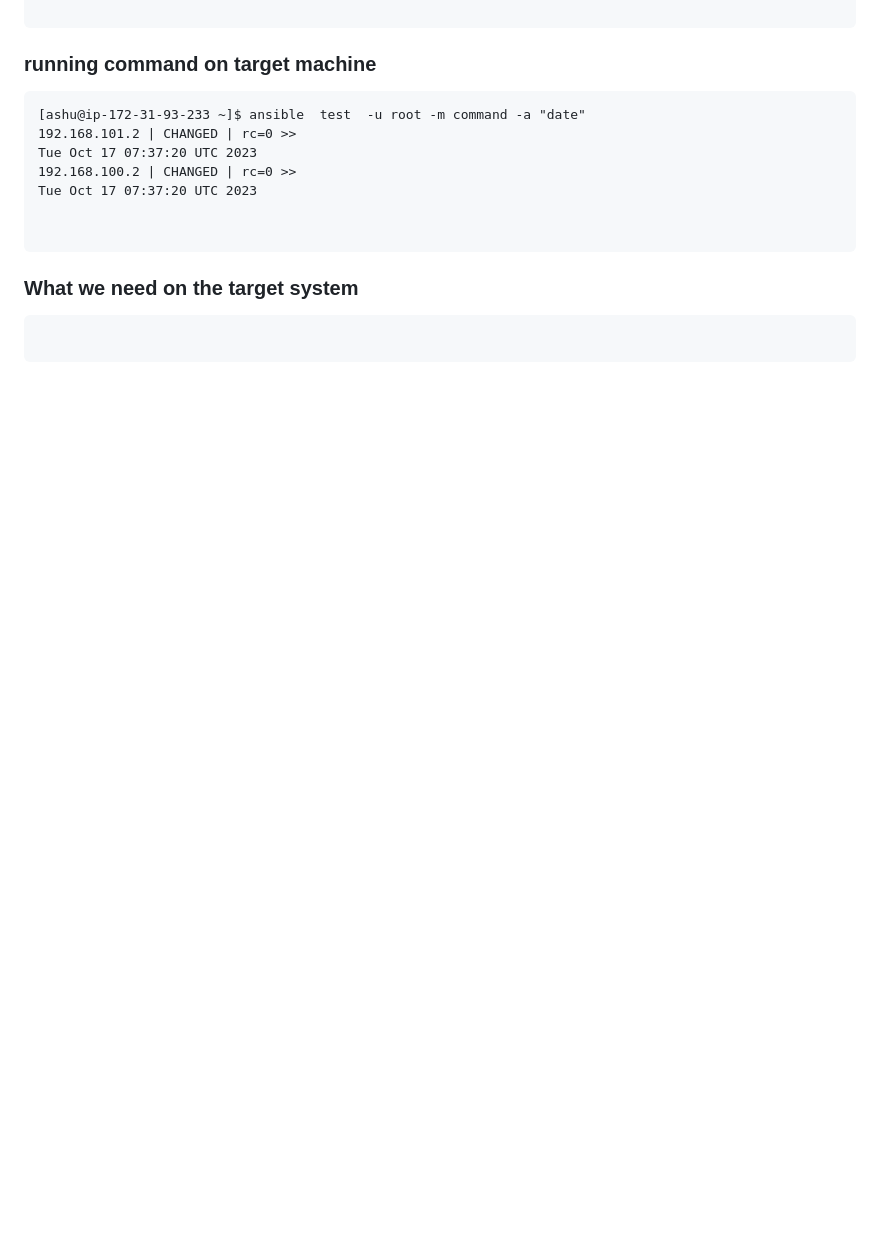
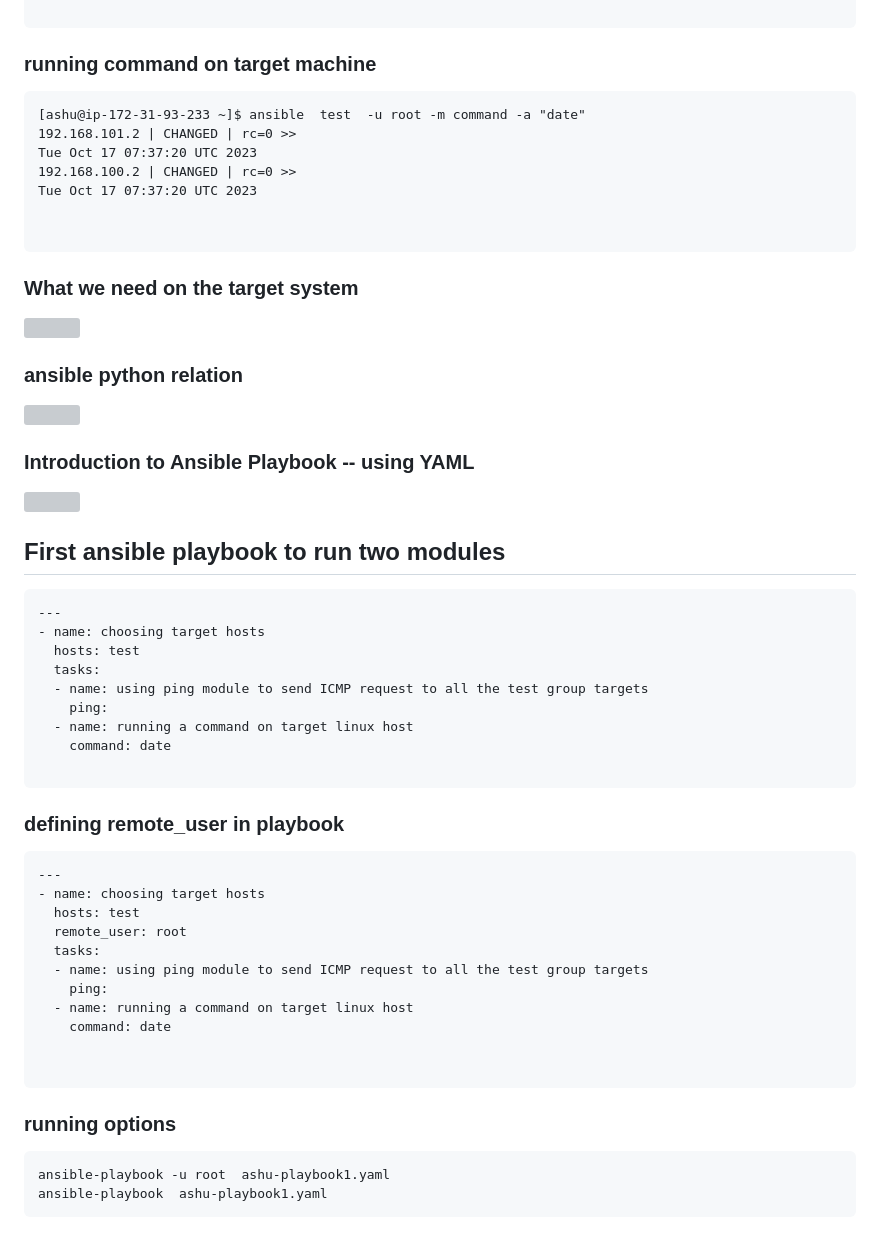
Before and after one commit to redashu/ansible-vodafone, a Markdown page: day1/README.md, the part around the change. Drawn GitHub-style; blank space fills up the shorter version; grey boxes are pictures that could not be loaded.

````diff
--- a/day1/README.md
+++ b/day1/README.md
@@ -200,6 +200,49 @@ Tue Oct 17 07:37:20 UTC 2023
 
 ### What we need on the target system
 
+<img src="need.png">
+
+### ansible python relation
+
+<img src="rel.png">
+
+### Introduction to Ansible Playbook -- using YAML
+
+<img src="play.png">
+
+## First ansible playbook to run two modules
+
+```
+---
+- name: choosing target hosts
+  hosts: test
+  tasks:
+  - name: using ping module to send ICMP request to all the test group targets
+    ping:
+  - name: running a command on target linux host
+    command: date
+
 ```
 
+### defining remote_user in playbook
+
 ```
+---
+- name: choosing target hosts
+  hosts: test
+  remote_user: root
+  tasks:
+  - name: using ping module to send ICMP request to all the test group targets
+    ping:
+  - name: running a command on target linux host
+    command: date
+
+
+```
+
+### running options
+
+```
+ansible-playbook -u root  ashu-playbook1.yaml
+ansible-playbook  ashu-playbook1.yaml
+```
````
